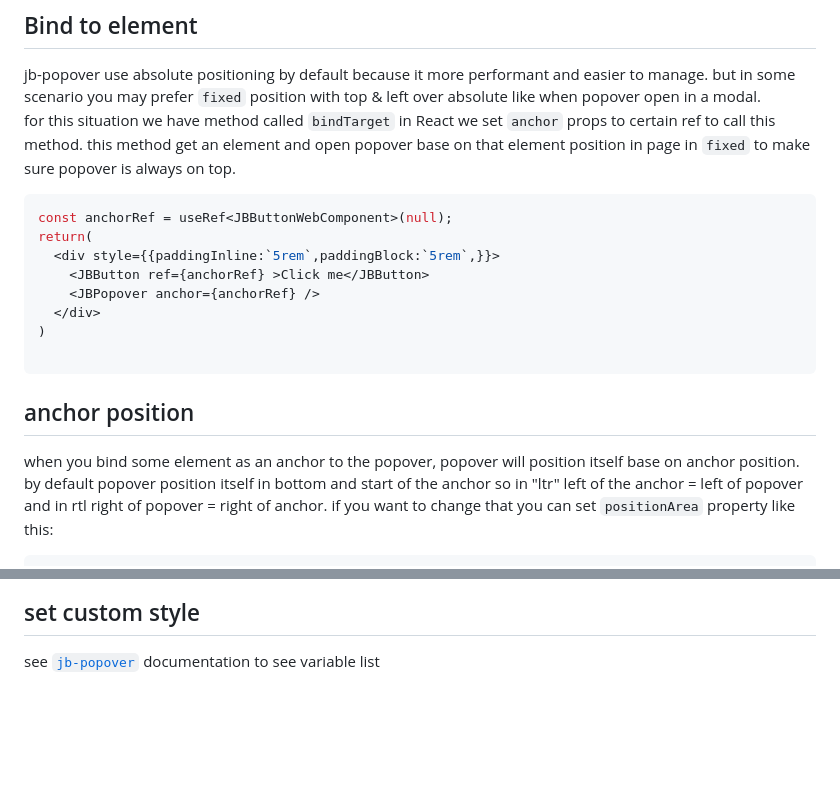
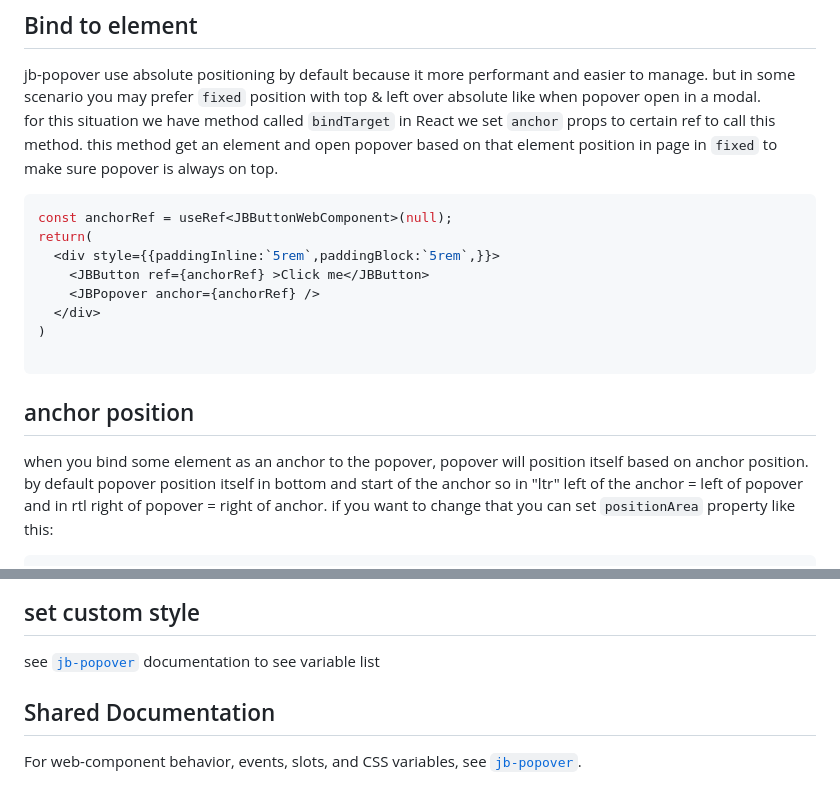
Before and after one commit to javadbat/jb-popover, a Markdown page: react/README.md, 2 parts joined by grey strips. Rendered like a GitHub page; blank space fills up the shorter version.

````diff
--- a/react/README.md
+++ b/react/README.md
@@ -55,7 +54,7 @@ we can handle overflow by set 2 `overflowHandler`, `overflowDom` property
 ## Bind to element
 
 jb-popover use absolute positioning by default because it more performant and easier to manage. but in some scenario you may prefer `fixed` position with top & left over absolute like when popover open in a modal.
-for this situation we have method called `bindTarget` in React we set `anchor` props to certain ref to call this method. this method get an element and open popover base on that element position in page in `fixed` to make sure popover is always on top.
+for this situation we have method called `bindTarget` in React we set `anchor` props to certain ref to call this method. this method get an element and open popover based on that element position in page in `fixed` to make sure popover is always on top.
 
 ```tsx
 const anchorRef = useRef<JBButtonWebComponent>(null);
@@ -68,7 +67,7 @@ return(
 
 ```
 ## anchor position
-when you bind some element as an anchor to the popover, popover will position itself base on anchor position.
+when you bind some element as an anchor to the popover, popover will position itself based on anchor position.
 by default popover position itself in bottom and start of the anchor so in "ltr" left of the anchor = left of popover and in rtl right of popover = right of anchor.
 if you want to change that you can set `positionArea` property like this:
 
@@ -84,3 +83,7 @@ in some cases you want to prevent popover from closing in mobile. for doing so,
 ## set custom style
 
 see [`jb-popover`](https://www.npmjs.com/package/jb-popover) documentation to see variable list
+
+## Shared Documentation
+
+For web-component behavior, events, slots, and CSS variables, see [`jb-popover`](https://github.com/javadbat/jb-popover).
````
Also changed, not shown: other parts of react/README.md (+1 -2 lines), README.md (+18 -8 lines).
